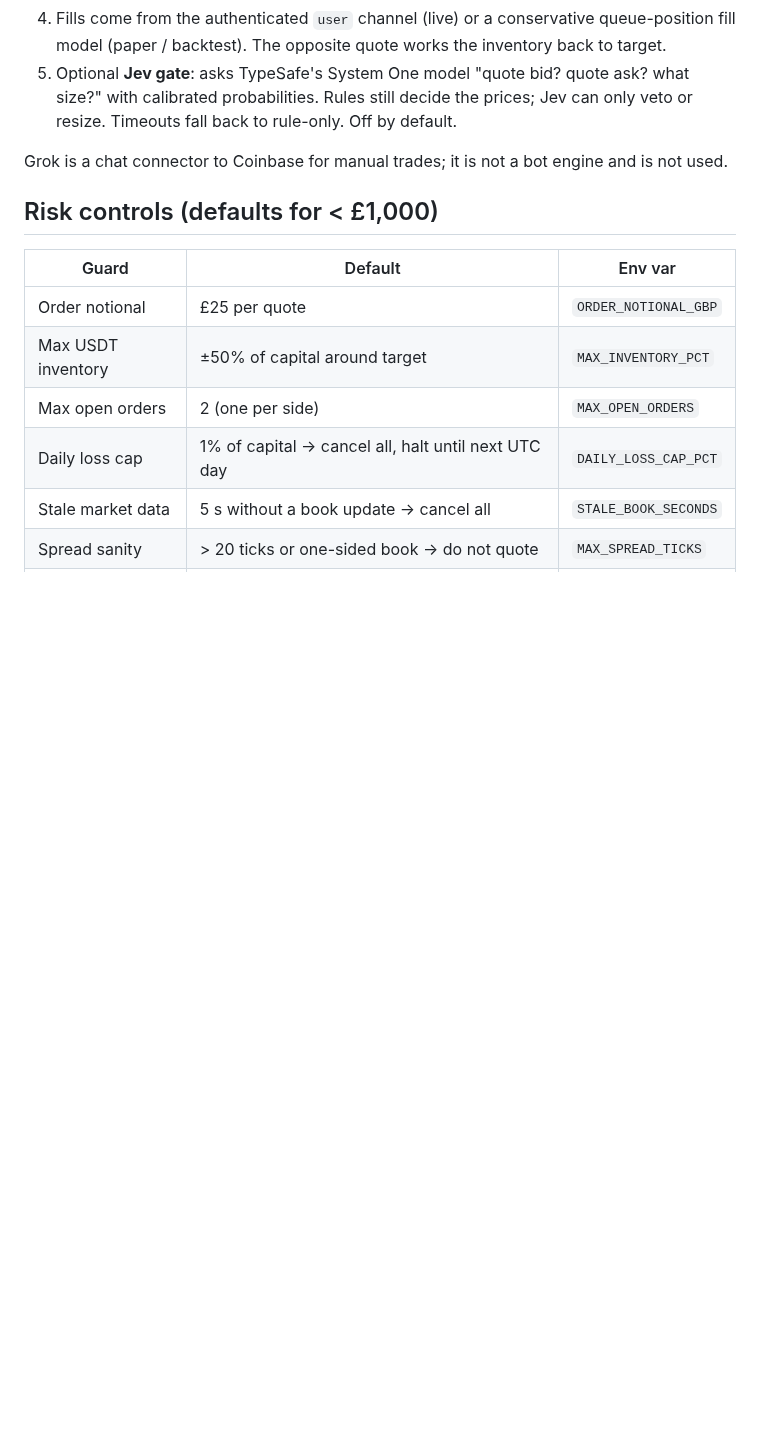
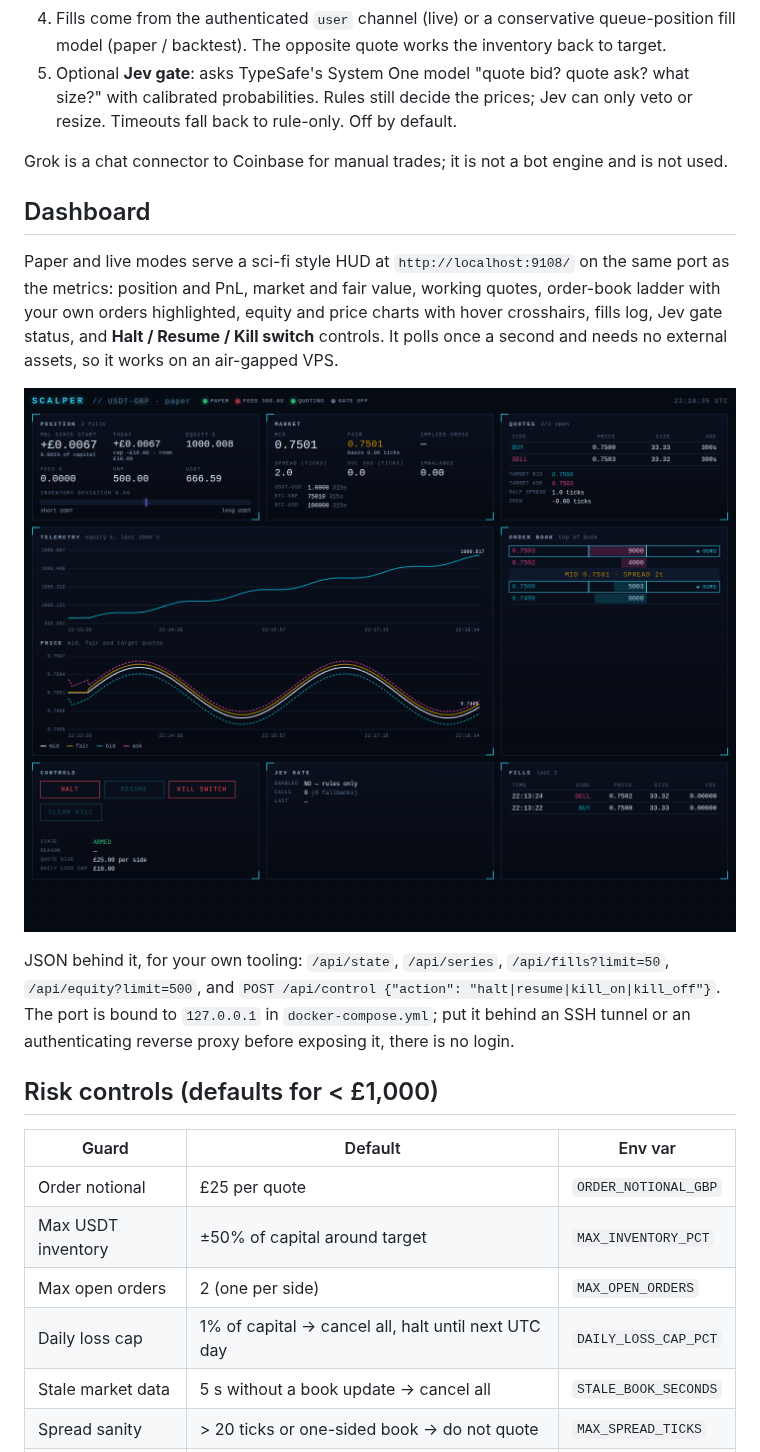
Before and after one commit to salmanbawazeer/trading, a Markdown page: README.md, the part around the change. Rendered like a GitHub page; pictures changed too: docs/hud.png (added); blank space fills up the shorter version.

```diff
--- a/README.md
+++ b/README.md
@@ -25,6 +25,21 @@ written in Python, with an optional **TypeSafe AI Jev** decision gate.
    Timeouts fall back to rule-only. Off by default.
 
 Grok is a chat connector to Coinbase for manual trades; it is not a bot engine and is not used.
+
+## Dashboard
+
+Paper and live modes serve a sci-fi style HUD at `http://localhost:9108/` on the same port as
+the metrics: position and PnL, market and fair value, working quotes, order-book ladder with
+your own orders highlighted, equity and price charts with hover crosshairs, fills log, Jev gate
+status, and **Halt / Resume / Kill switch** controls. It polls once a second and needs no
+external assets, so it works on an air-gapped VPS.
+
+![HUD](docs/hud.png)
+
+JSON behind it, for your own tooling: `/api/state`, `/api/series`, `/api/fills?limit=50`,
+`/api/equity?limit=500`, and `POST /api/control {"action": "halt|resume|kill_on|kill_off"}`.
+The port is bound to `127.0.0.1` in `docker-compose.yml`; put it behind an SSH tunnel or an
+authenticating reverse proxy before exposing it, there is no login.
 
 ## Risk controls (defaults for < £1,000)
 
```
Also changed, not shown: 8 other files.
